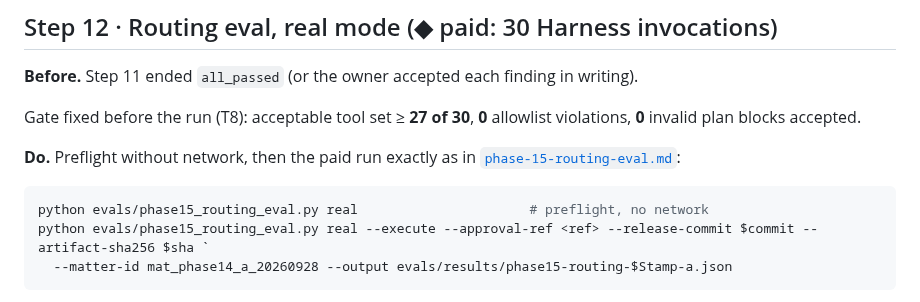
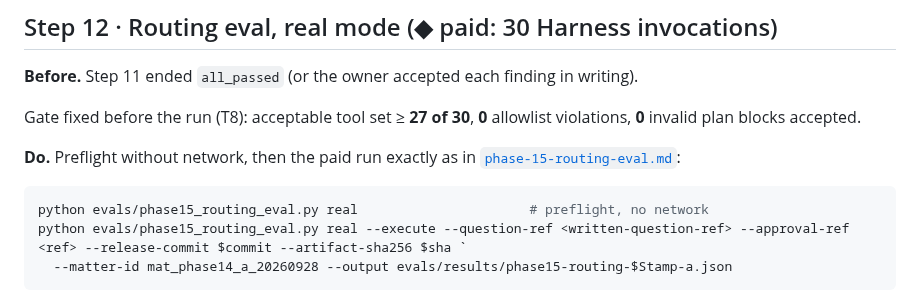
Before and after one commit to herrerogusano/LegalDesk, a Markdown page: docs/phase-15-live-runbook.md, the part around the change. Drawn GitHub-style.

Commit message:
docs: include investigation reference in full routing run command

````diff
--- a/docs/phase-15-live-runbook.md
+++ b/docs/phase-15-live-runbook.md
@@ -719,7 +719,7 @@ Gate fixed before the run (T8): acceptable tool set ≥ **27 of 30**, **0** allo
 
 ```powershell
 python evals/phase15_routing_eval.py real                      # preflight, no network
-python evals/phase15_routing_eval.py real --execute --approval-ref <ref> --release-commit $commit --artifact-sha256 $sha `
+python evals/phase15_routing_eval.py real --execute --question-ref <written-question-ref> --approval-ref <ref> --release-commit $commit --artifact-sha256 $sha `
   --matter-id mat_phase14_a_20260928 --output evals/results/phase15-routing-$Stamp-a.json
 ```
 
````
